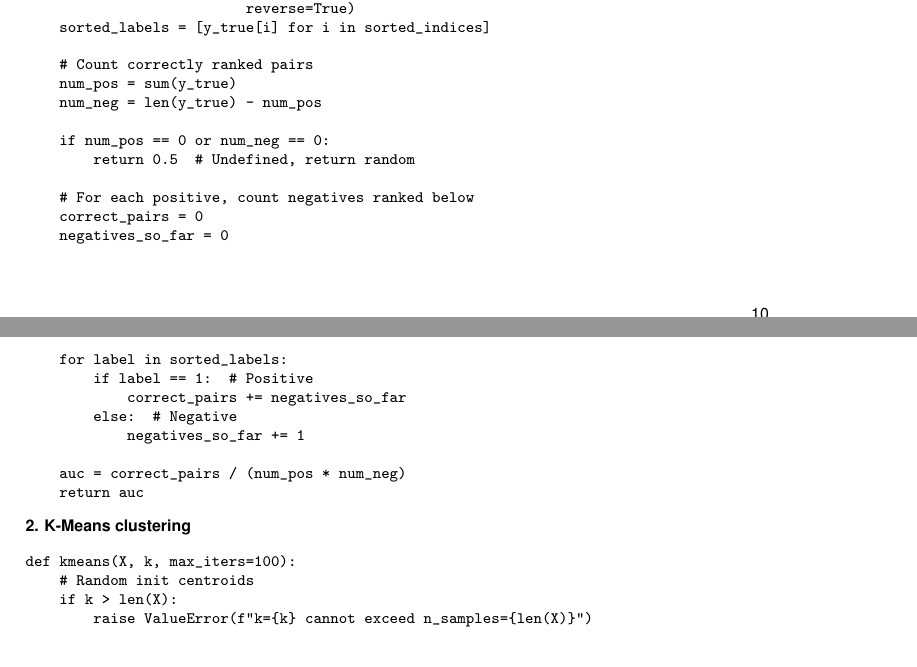
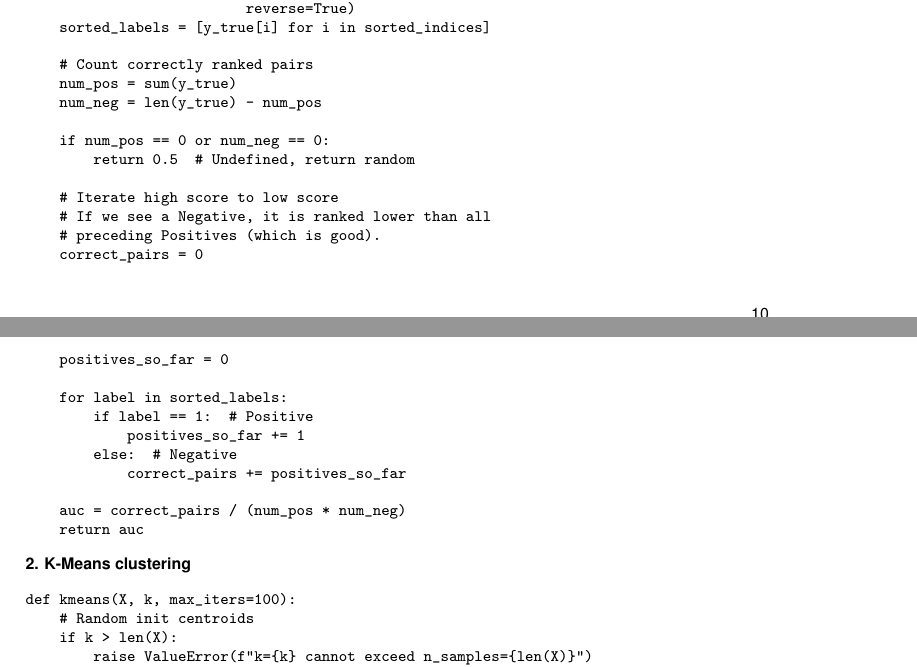
Before and after one commit to alexjst/algorithms, a LaTeX document (Python/companies/Faire/ml-for-search-cheatsheet.tex): two parts of pages 10 and 11 of 15, joined at a grey line, cut so that both start at the same text, the shorter picture padded with empty space. Compiled offline with pdfLaTeX.

Commit message:
Misc updates

```diff
--- a/Python/companies/Faire/ml-for-search-cheatsheet.tex
+++ b/Python/companies/Faire/ml-for-search-cheatsheet.tex
@@ -1529,15 +1529,17 @@ def auc_roc(y_true, y_scores):
     if num_pos == 0 or num_neg == 0:
         return 0.5  # Undefined, return random
 
-    # For each positive, count negatives ranked below
+    # Iterate high score to low score
+    # If we see a Negative, it is ranked lower than all
+    # preceding Positives (which is good).
     correct_pairs = 0
-    negatives_so_far = 0
+    positives_so_far = 0
 
     for label in sorted_labels:
         if label == 1:  # Positive
-            correct_pairs += negatives_so_far
+            positives_so_far += 1
         else:  # Negative
-            negatives_so_far += 1
+            correct_pairs += positives_so_far
 
     auc = correct_pairs / (num_pos * num_neg)
     return auc
```
Also changed, not shown: Python/companies/Faire/ml-for-search-cheatsheet.pdf, Python/companies/Faire/ml-for-search-study-guide.pdf.
